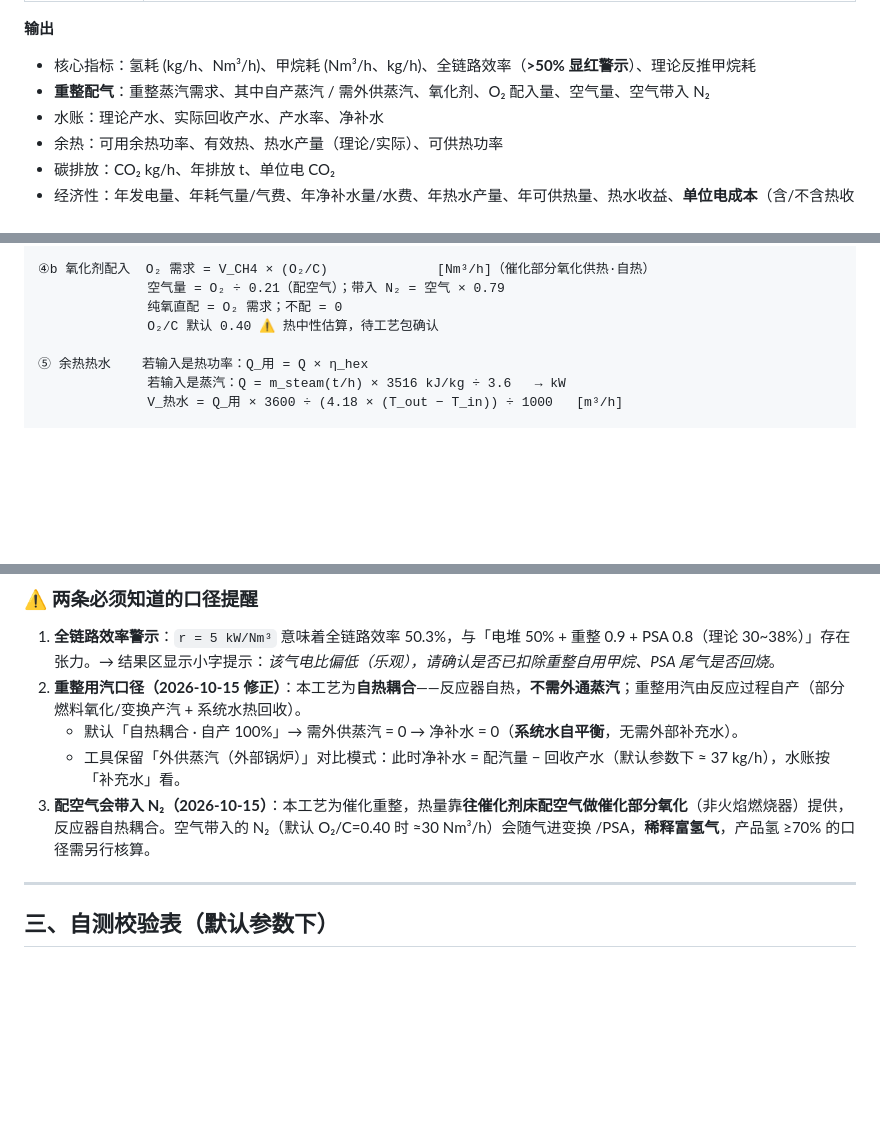
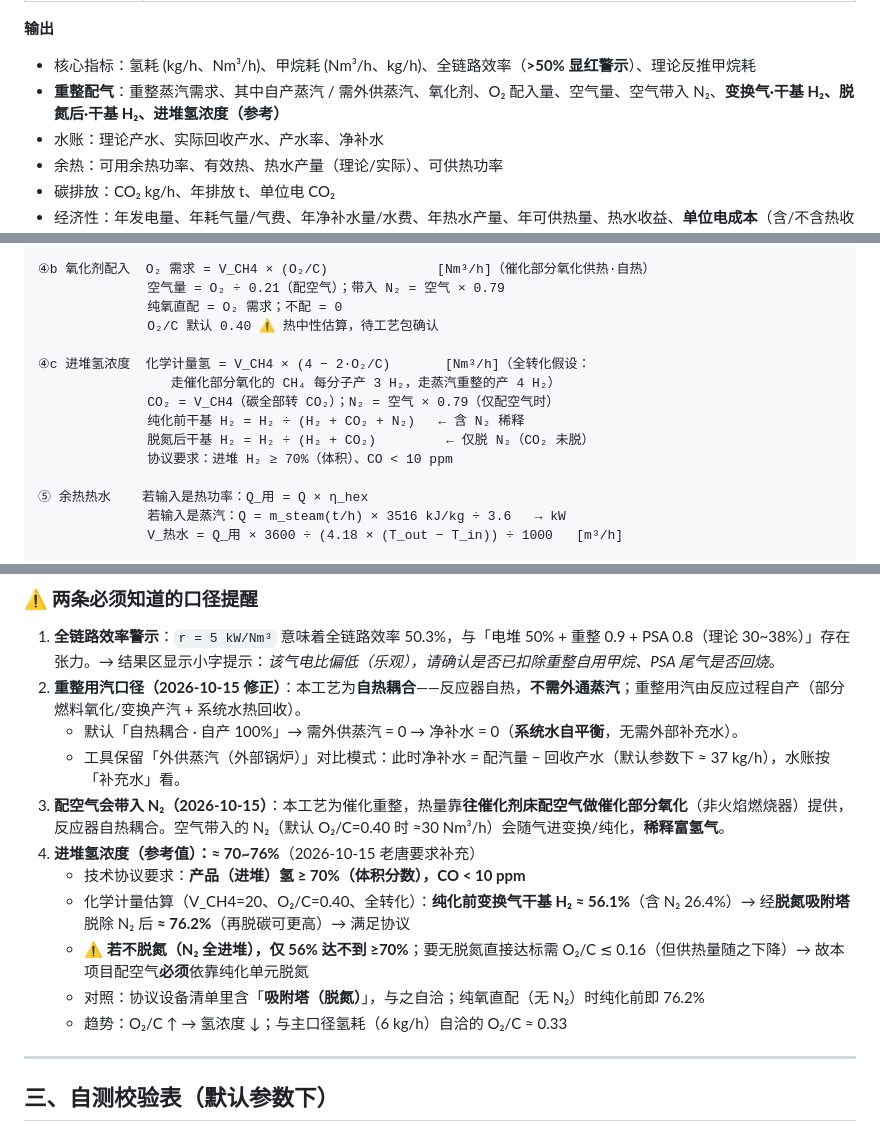
Before and after one commit to JeefTang/DESS-Calc, a Markdown page: README.md, 3 parts joined by grey strips. Drawn GitHub-style; blank space fills up the shorter version.

```diff
--- a/README.md
+++ b/README.md
@@ -27,7 +27,7 @@
 **输出**
 
 - 核心指标：氢耗 (kg/h、Nm³/h)、甲烷耗 (Nm³/h、kg/h)、全链路效率（**>50% 显红警示**）、理论反推甲烷耗
-- **重整配气**：重整蒸汽需求、其中自产蒸汽 / 需外供蒸汽、氧化剂、O₂ 配入量、空气量、空气带入 N₂
+- **重整配气**：重整蒸汽需求、其中自产蒸汽 / 需外供蒸汽、氧化剂、O₂ 配入量、空气量、空气带入 N₂、**变换气·干基 H₂、脱氮后·干基 H₂、进堆氢浓度（参考）**
 - 水账：理论产水、实际回收产水、产水率、净补水
 - 余热：可用余热功率、有效热、热水产量（理论/实际）、可供热功率
 - 碳排放：CO₂ kg/h、年排放 t、单位电 CO₂
@@ -78,6 +78,13 @@
               空气量 = O₂ ÷ 0.21（配空气）；带入 N₂ = 空气 × 0.79
               纯氧直配 = O₂ 需求；不配 = 0
               O₂/C 默认 0.40 ⚠️ 热中性估算，待工艺包确认
+
+④c 进堆氢浓度  化学计量氢 = V_CH4 × (4 − 2·O₂/C)       [Nm³/h]（全转化假设：
+                 走催化部分氧化的 CH₄ 每分子产 3 H₂，走蒸汽重整的产 4 H₂）
+              CO₂ = V_CH4（碳全部转 CO₂）；N₂ = 空气 × 0.79（仅配空气时）
+              纯化前干基 H₂ = H₂ ÷ (H₂ + CO₂ + N₂)   ← 含 N₂ 稀释
+              脱氮后干基 H₂ = H₂ ÷ (H₂ + CO₂)         ← 仅脱 N₂（CO₂ 未脱）
+              协议要求：进堆 H₂ ≥ 70%（体积）、CO < 10 ppm
 
 ⑤ 余热热水    若输入是热功率：Q_用 = Q × η_hex
               若输入是蒸汽：Q = m_steam(t/h) × 3516 kJ/kg ÷ 3.6   → kW
@@ -139,7 +146,13 @@
 2. **重整用汽口径（2026-10-15 修正）**：本工艺为**自热耦合**——反应器自热，**不需外通蒸汽**；重整用汽由反应过程自产（部分燃料氧化/变换产汽 + 系统水热回收）。
    - 默认「自热耦合 · 自产 100%」→ 需外供蒸汽 = 0 → 净补水 = 0（**系统水自平衡**，无需外部补充水）。
    - 工具保留「外供蒸汽（外部锅炉）」对比模式：此时净补水 = 配汽量 − 回收产水（默认参数下 ≈ 37 kg/h），水账按「补充水」看。
-3. **配空气会带入 N₂（2026-10-15）**：本工艺为催化重整，热量靠**往催化剂床配空气做催化部分氧化**（非火焰燃烧器）提供，反应器自热耦合。空气带入的 N₂（默认 O₂/C=0.40 时 ≈30 Nm³/h）会随气进变换 /PSA，**稀释富氢气**，产品氢 ≥70% 的口径需另行核算。
+3. **配空气会带入 N₂（2026-10-15）**：本工艺为催化重整，热量靠**往催化剂床配空气做催化部分氧化**（非火焰燃烧器）提供，反应器自热耦合。空气带入的 N₂（默认 O₂/C=0.40 时 ≈30 Nm³/h）会随气进变换/纯化，**稀释富氢气**。
+4. **进堆氢浓度（参考值）：≈ 70~76%**（2026-10-15 老唐要求补充）
+   - 技术协议要求：**产品（进堆）氢 ≥ 70%（体积分数），CO < 10 ppm**
+   - 化学计量估算（V_CH4=20、O₂/C=0.40、全转化）：**纯化前变换气干基 H₂ ≈ 56.1%**（含 N₂ 26.4%）→ 经**脱氮吸附塔**脱除 N₂ 后 **≈ 76.2%**（再脱碳可更高）→ 满足协议
+   - ⚠️ **若不脱氮（N₂ 全进堆），仅 56% 达不到 ≥70%**；要无脱氮直接达标需 O₂/C ≲ 0.16（但供热量随之下降）→ 故本项目配空气**必须**依靠纯化单元脱氮
+   - 对照：协议设备清单里含「**吸附塔（脱氮）**」，与之自洽；纯氧直配（无 N₂）时纯化前即 76.2%
+   - 趋势：O₂/C ↑ → 氢浓度 ↓；与主口径氢耗（6 kg/h）自洽的 O₂/C ≈ 0.33
 
 ---
 
```
Also changed, not shown: other parts of README.md (+1 -1 lines).
